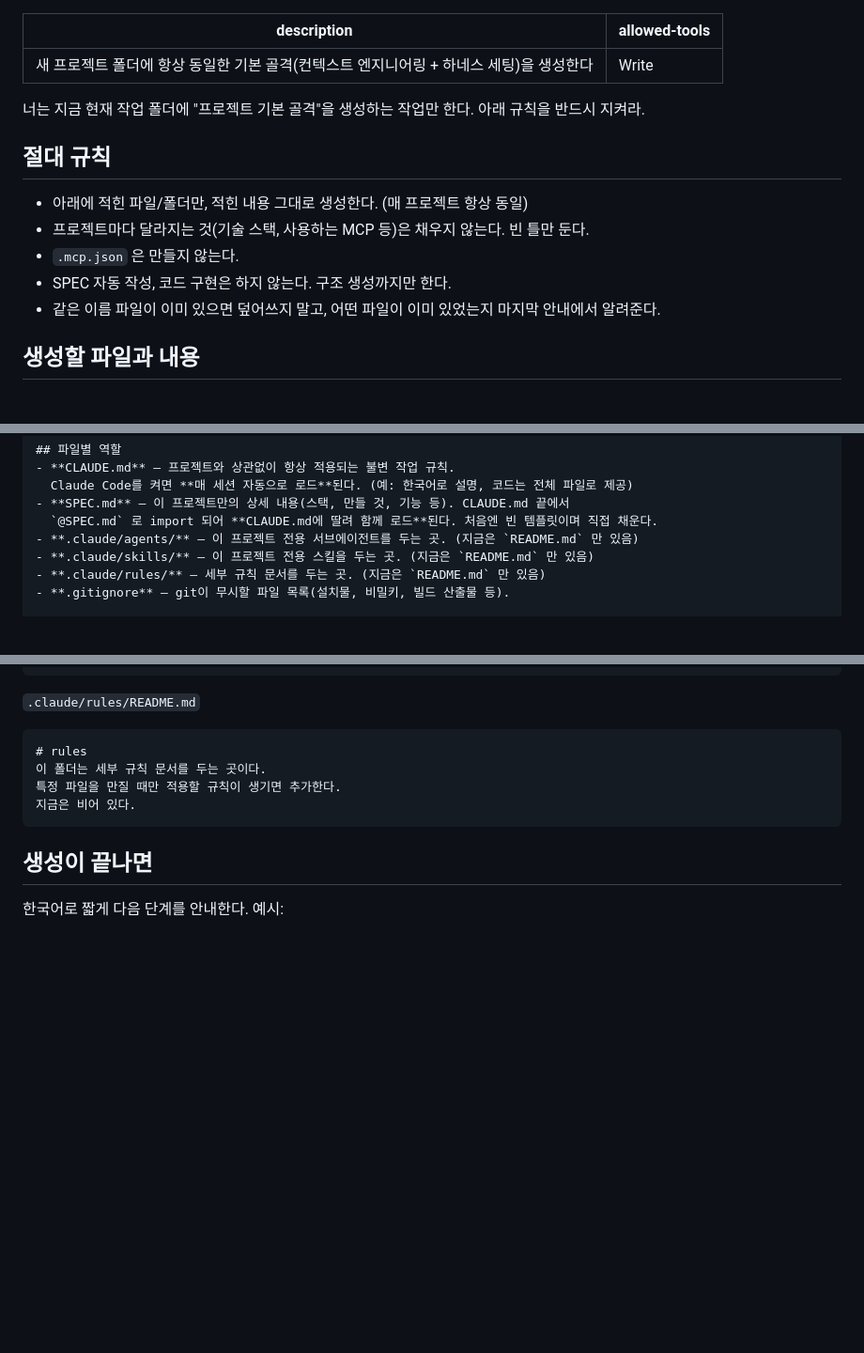
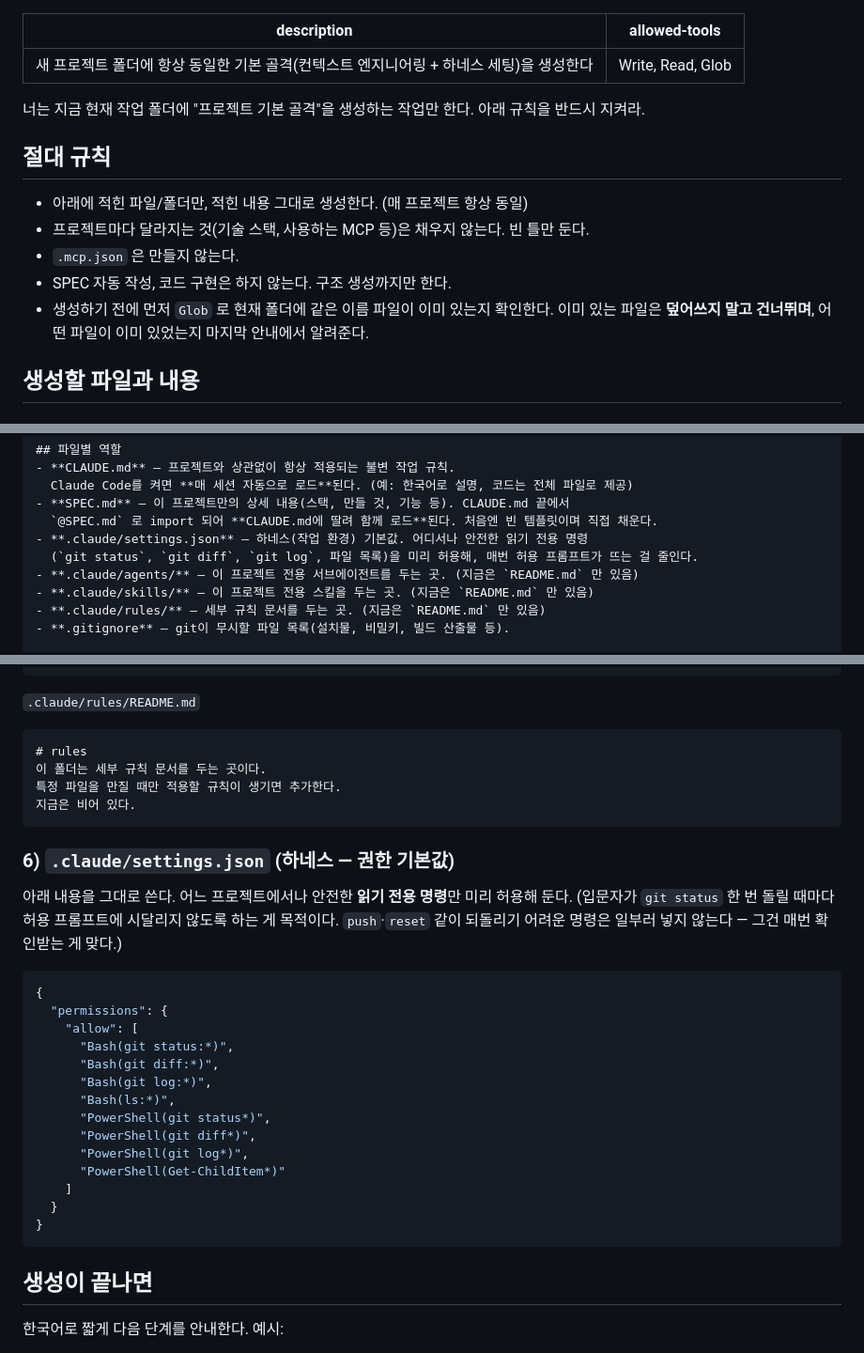
Before and after one commit to yeejh96-bit/works-on-my-claude, a Markdown page: commands/womc.md, 3 parts joined by grey strips. Shown at 94% size. GitHub-like rendering; blank space fills up the shorter version.

Commit message:
feat: 골격에 .claude/settings.json(하네스 권한 기본값) 추가
- /womc 가 안전한 읽기 전용 명령(git status/diff/log, 파일목록)을
  미리 허용하는 settings.json 을 생성하도록 추가 — 입문자 허용 프롬프트 감소
- allowed-tools 에 Read, Glob 추가: 기존 파일 존재 확인(덮어쓰기 방지) 모순 해소
- README/생성 README 구조 설명에 settings.json 반영

Co-Authored-By: Claude Opus 4.8 <noreply@anthropic.com>

````diff
--- a/commands/womc.md
+++ b/commands/womc.md
@@ -1,6 +1,6 @@
 ---
 description: 새 프로젝트 폴더에 항상 동일한 기본 골격(컨텍스트 엔지니어링 + 하네스 세팅)을 생성한다
-allowed-tools: Write
+allowed-tools: Write, Read, Glob
 ---
 
 너는 지금 현재 작업 폴더에 "프로젝트 기본 골격"을 생성하는 작업만 한다.
@@ -11,7 +11,8 @@ allowed-tools: Write
 - 프로젝트마다 달라지는 것(기술 스택, 사용하는 MCP 등)은 채우지 않는다. 빈 틀만 둔다.
 - `.mcp.json` 은 만들지 않는다.
 - SPEC 자동 작성, 코드 구현은 하지 않는다. 구조 생성까지만 한다.
-- 같은 이름 파일이 이미 있으면 덮어쓰지 말고, 어떤 파일이 이미 있었는지 마지막 안내에서 알려준다.
+- 생성하기 전에 먼저 `Glob` 로 현재 폴더에 같은 이름 파일이 이미 있는지 확인한다.
+  이미 있는 파일은 **덮어쓰지 말고 건너뛰며**, 어떤 파일이 이미 있었는지 마지막 안내에서 알려준다.
 
 ## 생성할 파일과 내용
 
@@ -75,6 +76,8 @@ allowed-tools: Write
   Claude Code를 켜면 **매 세션 자동으로 로드**된다. (예: 한국어로 설명, 코드는 전체 파일로 제공)
 - **SPEC.md** — 이 프로젝트만의 상세 내용(스택, 만들 것, 기능 등). CLAUDE.md 끝에서
   `@SPEC.md` 로 import 되어 **CLAUDE.md에 딸려 함께 로드**된다. 처음엔 빈 템플릿이며 직접 채운다.
+- **.claude/settings.json** — 하네스(작업 환경) 기본값. 어디서나 안전한 읽기 전용 명령
+  (`git status`, `git diff`, `git log`, 파일 목록)을 미리 허용해, 매번 허용 프롬프트가 뜨는 걸 줄인다.
 - **.claude/agents/** — 이 프로젝트 전용 서브에이전트를 두는 곳. (지금은 `README.md` 만 있음)
 - **.claude/skills/** — 이 프로젝트 전용 스킬을 두는 곳. (지금은 `README.md` 만 있음)
 - **.claude/rules/** — 세부 규칙 문서를 두는 곳. (지금은 `README.md` 만 있음)
@@ -145,6 +148,28 @@ Thumbs.db
 지금은 비어 있다.
 ```
 
+### 6) `.claude/settings.json` (하네스 — 권한 기본값)
+아래 내용을 그대로 쓴다. 어느 프로젝트에서나 안전한 **읽기 전용 명령**만 미리 허용해 둔다.
+(입문자가 `git status` 한 번 돌릴 때마다 허용 프롬프트에 시달리지 않도록 하는 게 목적이다.
+`push`·`reset` 같이 되돌리기 어려운 명령은 일부러 넣지 않는다 — 그건 매번 확인받는 게 맞다.)
+
+```json
+{
+  "permissions": {
+    "allow": [
+      "Bash(git status:*)",
+      "Bash(git diff:*)",
+      "Bash(git log:*)",
+      "Bash(ls:*)",
+      "PowerShell(git status*)",
+      "PowerShell(git diff*)",
+      "PowerShell(git log*)",
+      "PowerShell(Get-ChildItem*)"
+    ]
+  }
+}
+```
+
 ## 생성이 끝나면
 한국어로 짧게 다음 단계를 안내한다. 예시:
 
````
Also changed, not shown: README.md (+1 -0 lines).
